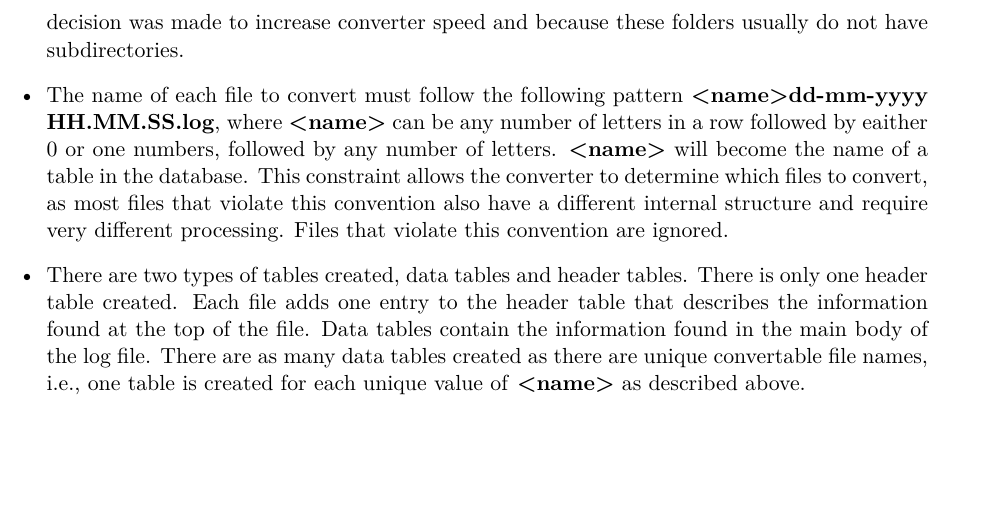
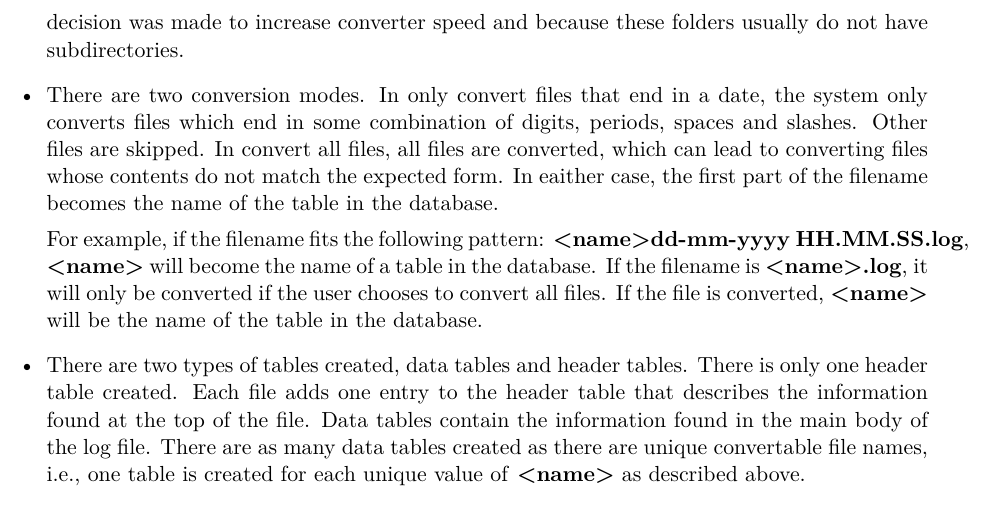
Before and after one commit to becls/convert-and-search, a LaTeX document (Resources/doc/searcher.tex): part of page 3 of 3, cut so that both start at the same text, the shorter picture padded with empty space. Compiled offline with pdfLaTeX.

Commit message:
Minor updates

```diff
--- a/Resources/doc/searcher.tex
+++ b/Resources/doc/searcher.tex
@@ -111,15 +111,21 @@ information. Some important information about the expected formats:
 directory. Subdirectories are ignored. This decision was made to
 increase converter speed and because these folders usually
 do not have subdirectories.
-  \item The name of each file to convert must follow the following pattern
-    \textbf{<name>dd-mm-yyyy HH.MM.SS.log}, where \textbf{<name>} can
-    be any number of letters in a row followed by eaither 0 or one numbers, followed by any number of letters.
+  \item There are two conversion modes. In only convert files that end
+    in a date, the system only converts files which end in some
+    combination of digits, periods, spaces and slashes. Other files
+    are skipped. In convert all files, all files are converted, which
+    can lead to converting files whose contents do not match the
+    expected form. In eaither case, the first part of the filename
+    becomes the name of the table in the database.
+
+    For example, if the filename fits the following pattern:
+    \textbf{<name>dd-mm-yyyy HH.MM.SS.log},
     \textbf{<name>} will
-    become the name of a table in the database.
-    This constraint allows the converter to determine which files to
-    convert, as most files that violate this convention also have a
-    different internal structure and require very different
-    processing. Files that violate this convention are ignored.
+    become the name of a table in the database. If the filename is
+    \textbf{<name>.log}, it will only be converted if the user chooses
+    to convert all files. If the file is converted, \textbf{<name>}
+    will be the name of the table in the database.
   \item There are two types of tables created, data tables and header
     tables. There is only one header table created. Each file adds one
     entry to the header table that describes the information found at
```
Also changed, not shown: 5 other files.
